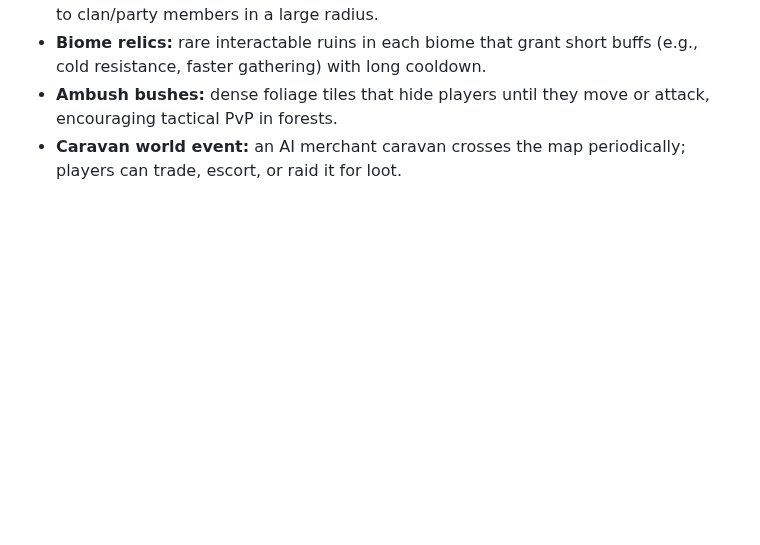
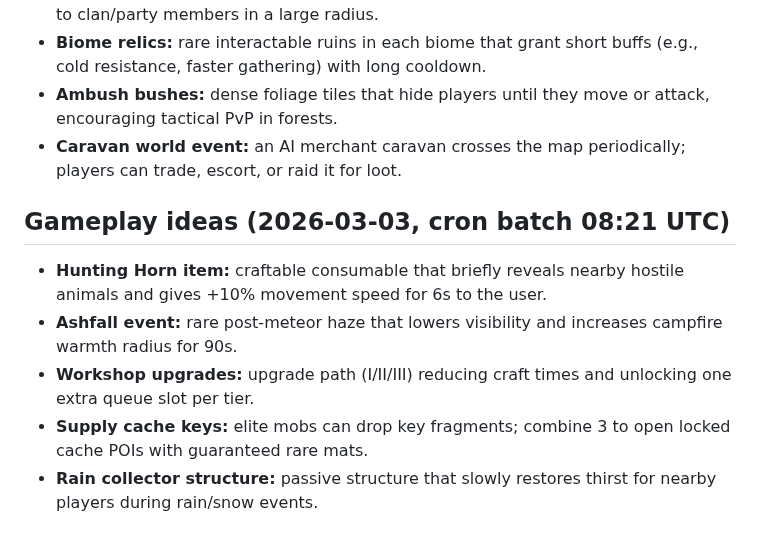
Before and after one commit to xadezv/io-game, a Markdown page: IDEAS.md, the part around the change. Rendered like a GitHub page; blank space fills up the shorter version.

Commit message:
docs(ideas): add new gameplay ideas

```diff
--- a/IDEAS.md
+++ b/IDEAS.md
@@ -886,3 +886,10 @@ Add small ruin zones with dense resources, traps, and elite mobs. Entering ruins
 - **Biome relics:** rare interactable ruins in each biome that grant short buffs (e.g., cold resistance, faster gathering) with long cooldown.
 - **Ambush bushes:** dense foliage tiles that hide players until they move or attack, encouraging tactical PvP in forests.
 - **Caravan world event:** an AI merchant caravan crosses the map periodically; players can trade, escort, or raid it for loot.
+
+## Gameplay ideas (2026-03-03, cron batch 08:21 UTC)
+- **Hunting Horn item:** craftable consumable that briefly reveals nearby hostile animals and gives +10% movement speed for 6s to the user.
+- **Ashfall event:** rare post-meteor haze that lowers visibility and increases campfire warmth radius for 90s.
+- **Workshop upgrades:** upgrade path (I/II/III) reducing craft times and unlocking one extra queue slot per tier.
+- **Supply cache keys:** elite mobs can drop key fragments; combine 3 to open locked cache POIs with guaranteed rare mats.
+- **Rain collector structure:** passive structure that slowly restores thirst for nearby players during rain/snow events.
```
